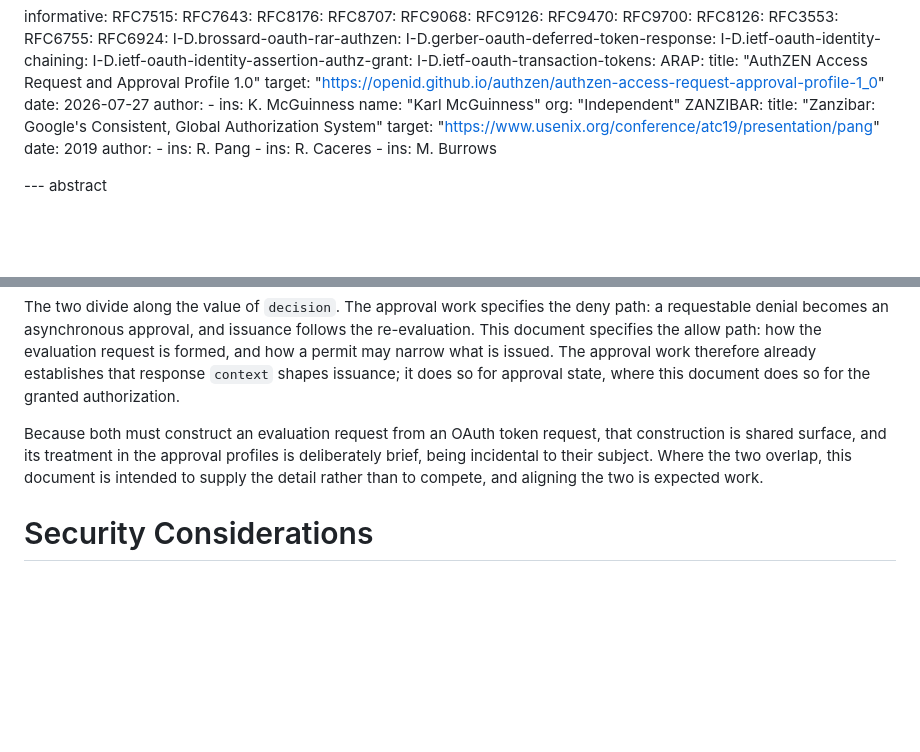
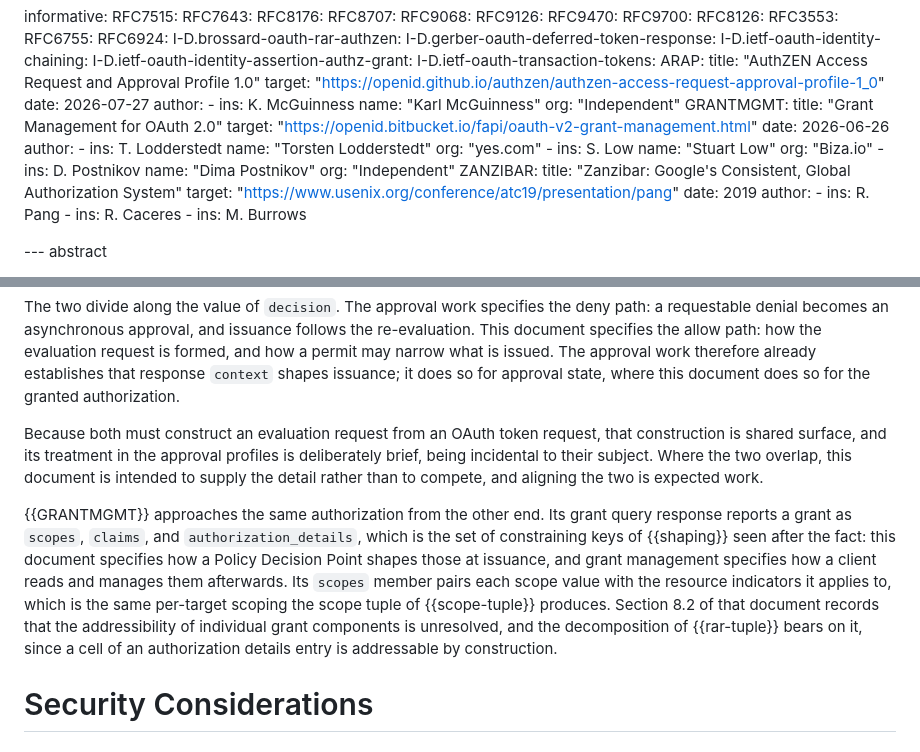
Before and after one commit to ogazitt/oauth-authzen, a Markdown page: draft-gazitt-oauth-authzen-issuance.md, 2 parts joined by grey strips. Rendered like a GitHub page; blank space fills up the shorter version.

Commit message:
Cite Grant Management for OAuth 2.0 in Related Work
Its grant query response reports the same set of constraining keys this
profile shapes at issuance, its per-scope resource indicators are the
same per-target scoping as the scope tuple, and its open question on the
addressibility of grant components is what the authorization detail
decomposition answers.

Co-Authored-By: Claude Opus 4.7 <noreply@anthropic.com>

```diff
--- a/draft-gazitt-oauth-authzen-issuance.md
+++ b/draft-gazitt-oauth-authzen-issuance.md
@@ -66,6 +66,20 @@ informative:
     author:
       - ins: K. McGuinness
         name: "Karl McGuinness"
+        org: "Independent"
+  GRANTMGMT:
+    title: "Grant Management for OAuth 2.0"
+    target: "https://openid.bitbucket.io/fapi/oauth-v2-grant-management.html"
+    date: 2026-06-26
+    author:
+      - ins: T. Lodderstedt
+        name: "Torsten Lodderstedt"
+        org: "yes.com"
+      - ins: S. Low
+        name: "Stuart Low"
+        org: "Biza.io"
+      - ins: D. Postnikov
+        name: "Dima Postnikov"
         org: "Independent"
   ZANZIBAR:
     title: "Zanzibar: Google's Consistent, Global Authorization System"
@@ -1352,6 +1366,19 @@ approval profiles is deliberately brief, being incidental to their subject.
 Where the two overlap, this document is intended to supply the detail rather
 than to compete, and aligning the two is expected work.
 
+{{GRANTMGMT}} approaches the same authorization from the other end. Its
+grant query response reports a grant as `scopes`, `claims`, and
+`authorization_details`, which is the set of constraining keys of
+{{shaping}} seen after the fact: this document specifies how a
+Policy Decision Point shapes those at issuance, and grant management
+specifies how a client reads and manages them afterwards. Its `scopes`
+member pairs each scope value with the resource indicators it applies to,
+which is the same per-target scoping the scope tuple of {{scope-tuple}}
+produces. Section 8.2 of that document records that the addressibility of
+individual grant components is unresolved, and the decomposition of
+{{rar-tuple}} bears on it, since a cell of an authorization details entry is
+addressable by construction.
+
 # Security Considerations
 
 ## Fail Closed {#fail-closed}
```
